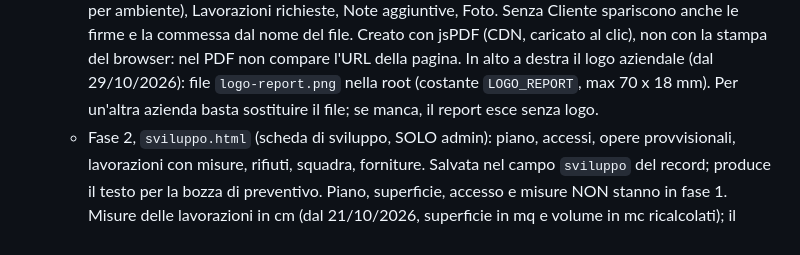
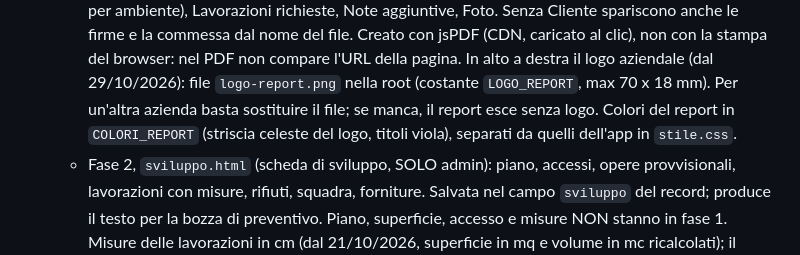
Before and after one commit to andreafazi89-sys/CommessaPro, a Markdown page: CLAUDE.md, the part around the change. Rendered like a GitHub page.

Commit message:
CLAUDE.md: colori del report sopralluogo
Co-Authored-By: Claude Opus 5.5 <noreply@anthropic.com>
Claude-Session: https://claude.ai/code/session_01Q8JMQMVgvjwTq9a6iZ9xnA

```diff
--- a/CLAUDE.md
+++ b/CLAUDE.md
@@ -48,6 +48,8 @@ Futuro prodotto SaaS: il codice deve restare pulito e riutilizzabile.
     In alto a destra il logo aziendale (dal 29/10/2026): file `logo-report.png`
     nella root (costante `LOGO_REPORT`, max 70 x 18 mm). Per un'altra azienda
     basta sostituire il file; se manca, il report esce senza logo.
+    Colori del report in `COLORI_REPORT` (striscia celeste del logo, titoli viola),
+    separati da quelli dell'app in `stile.css`.
   - Fase 2, `sviluppo.html` (scheda di sviluppo, SOLO admin): piano, accessi,
     opere provvisionali, lavorazioni con misure, rifiuti, squadra, forniture.
     Salvata nel campo `sviluppo` del record; produce il testo per la bozza
```
